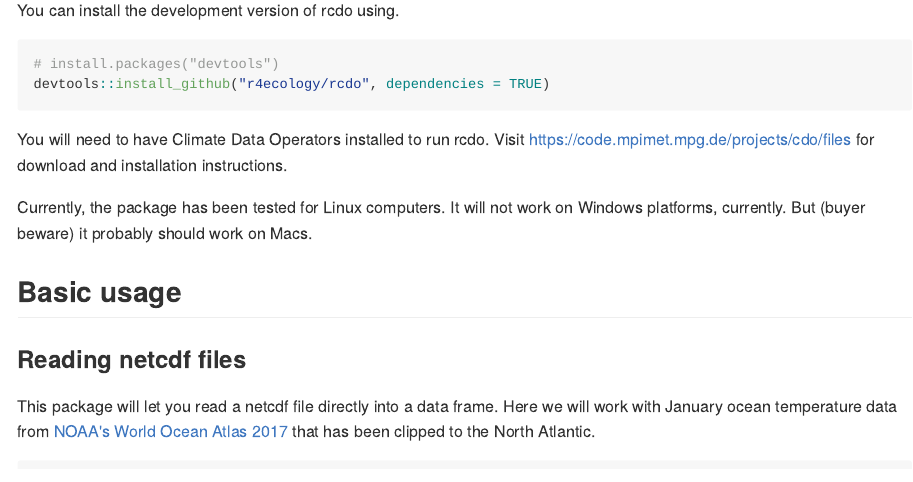
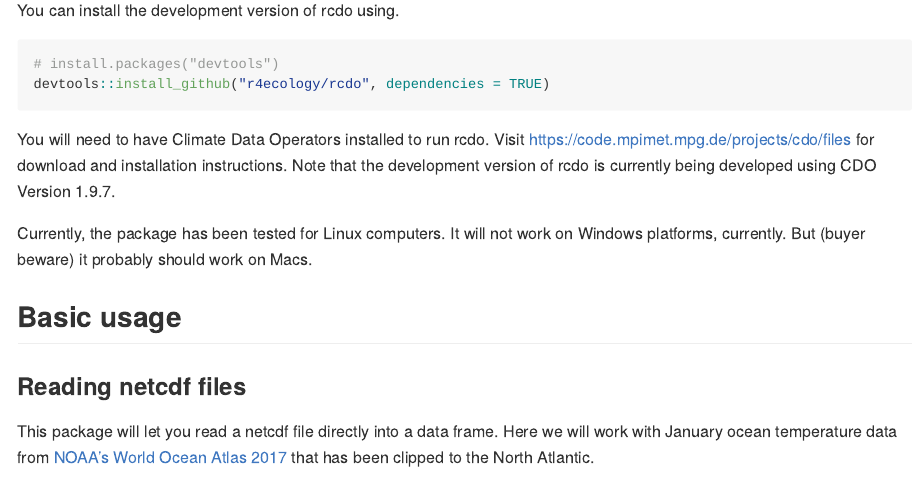
Before and after one commit to robertjwilson/rcdo, an R Markdown document (README.Rmd): the page in a window 1100 px wide, from 220 px down. The pictures show the output file README.md that the author committed with the source, drawn offline in the style of GitHub.

Commit message:
add note about version of cdo used for development

````diff
--- a/README.Rmd
+++ b/README.Rmd
@@ -26,7 +26,7 @@ You can install the development version of rcdo using.
 devtools::install_github("r4ecology/rcdo", dependencies = TRUE)
 ```
 
-You will need to have Climate Data Operators installed to run rcdo. Visit https://code.mpimet.mpg.de/projects/cdo/files for download and installation instructions.
+You will need to have Climate Data Operators installed to run rcdo. Visit https://code.mpimet.mpg.de/projects/cdo/files for download and installation instructions. Note that the development version of rcdo is currently being developed using CDO Version 1.9.7.
 
 Currently, the package has been tested for Linux computers. It will not work on Windows platforms, currently. But (buyer beware) it probably should work on Macs.
 
````
Also changed, not shown: README.md.
